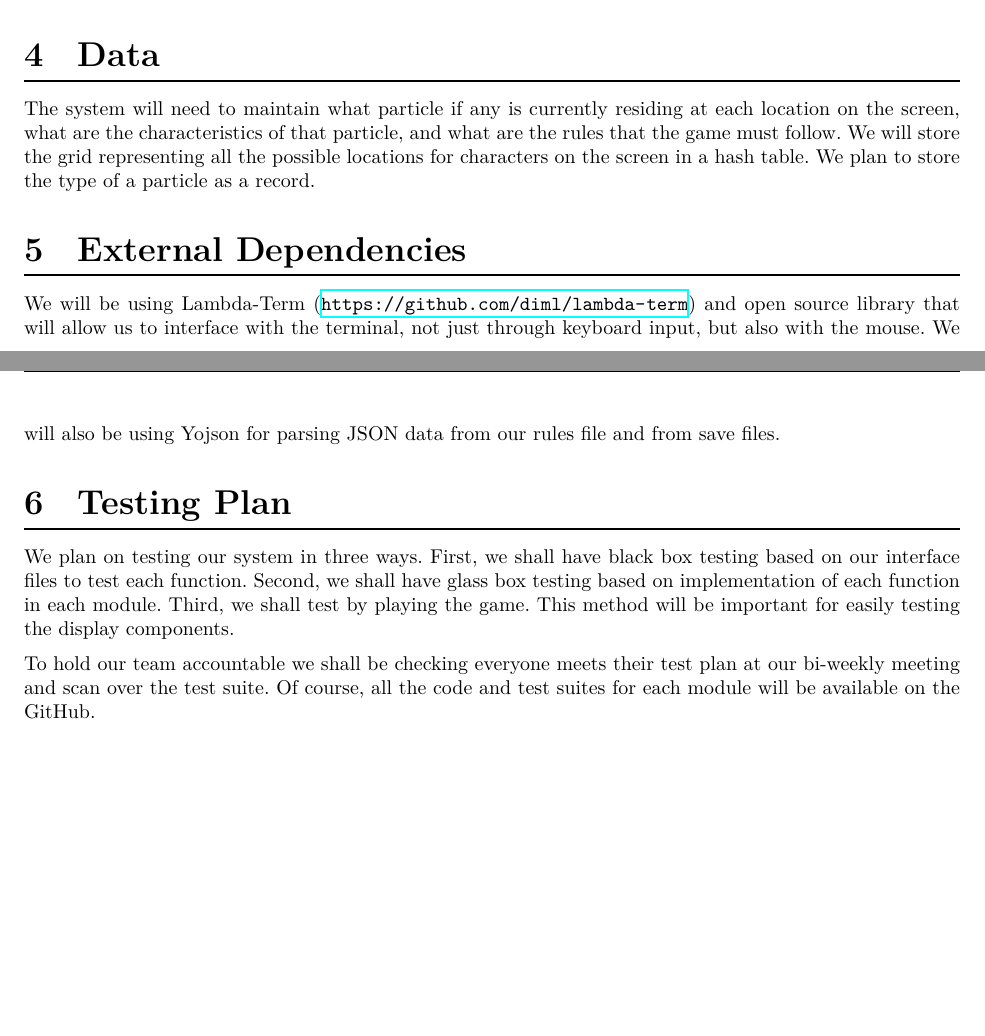
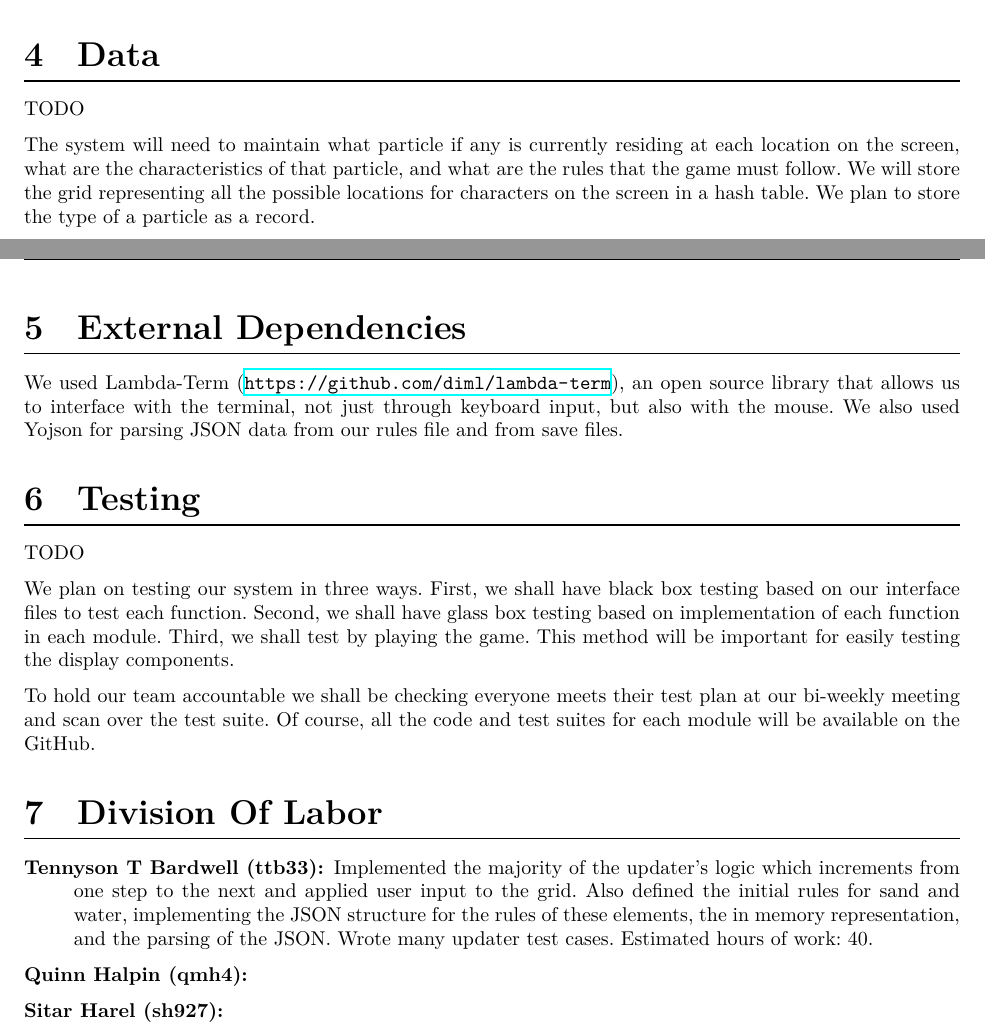
Before and after one commit to tennysontbardwell/powdershell, a LaTeX document (design_doc/design_doc.tex): two parts of pages 6 and 7 of 7, joined at a grey line, cut so that both start at the same text, the shorter picture padded with empty space. Compiled offline with XeLaTeX.

Commit message:
design doc update

```diff
--- a/design_doc/design_doc.tex
+++ b/design_doc/design_doc.tex
@@ -128,14 +134,27 @@ See an example below in figure \ref{fig:water}.
 \end{figure}
 
 \section{Data}
+TODO
+
 The system will need to maintain what particle if any is currently residing at each location on the screen, what are the characteristics of that particle, and what are the rules that the game must follow. We will store the grid representing all the possible locations for characters on the screen in a hash table. We plan to store the type of a particle as a record.
 
 \section{External Dependencies}
-We will be using Lambda-Term (\url{https://github.com/diml/lambda-term}) and open source library that will allow us to interface with the terminal, not just through keyboard input, but also with the mouse. We will also be using Yojson for parsing JSON data from our rules file and from save files.
+We used Lambda-Term (\url{https://github.com/diml/lambda-term}), an open source library that allows us to interface with the terminal, not just through keyboard input, but also with the mouse. We also used Yojson for parsing JSON data from our rules file and from save files.
 
-\section{Testing Plan}
+\section{Testing}
+TODO
+
 We plan on testing our system in three ways. First, we shall have black box testing based on our interface files to test each function. Second, we shall have glass box testing based on implementation of each function in each module. Third, we shall test by playing the game. This method will be important for easily testing the display components.
 
 To hold our team accountable we shall be checking everyone meets their test plan at our bi-weekly meeting and scan over the test suite. Of course, all the code and test suites for each module will be available on the GitHub.
 
+\section{Division Of Labor}
+
+\begin{description}
+  \item[Tennyson T Bardwell (ttb33):]
+    Implemented the majority of the updater's logic which increments from one step to the next and applied user input to the grid. Also defined the initial rules for sand and water, implementing the JSON structure for the rules of these elements, the in memory representation, and the parsing of the JSON. Wrote many updater test cases. Estimated hours of work: 40.
+  \item[Quinn Halpin (qmh4):]
+  \item[Sitar Harel (sh927):]
+\end{description}
+
 \end{document}
```
Also changed, not shown: design_doc/design_doc.pdf, design_doc/design_doc.tex (12 more changed lines).
